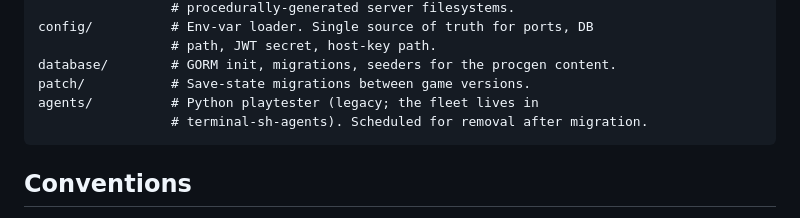
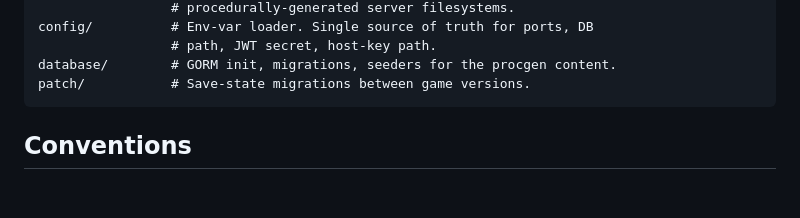
Before and after one commit to donnybrilliant/terminal.sh, a Markdown page: CLAUDE.md, the part around the change. Rendered like a GitHub page; blank space fills up the shorter version.

Commit message:
Remove legacy in-repo playtester.
The agent fleet lives in terminal-sh-agents; GameServerManager was
migrated there before deleting agents/ and requirements-agent.txt.

Co-authored-by: Cursor <cursoragent@cursor.com>

````diff
--- a/CLAUDE.md
+++ b/CLAUDE.md
@@ -44,8 +44,6 @@ config/          # Env-var loader. Single source of truth for ports, DB
                  # path, JWT secret, host-key path.
 database/        # GORM init, migrations, seeders for the procgen content.
 patch/           # Save-state migrations between game versions.
-agents/          # Python playtester (legacy; the fleet lives in
-                 # terminal-sh-agents). Scheduled for removal after migration.
 ```
 
 ## Conventions
````
